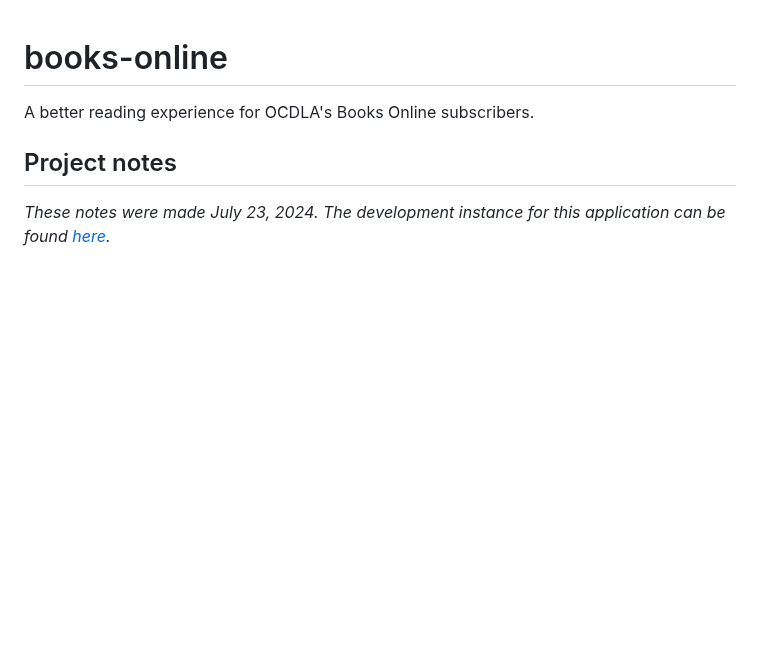
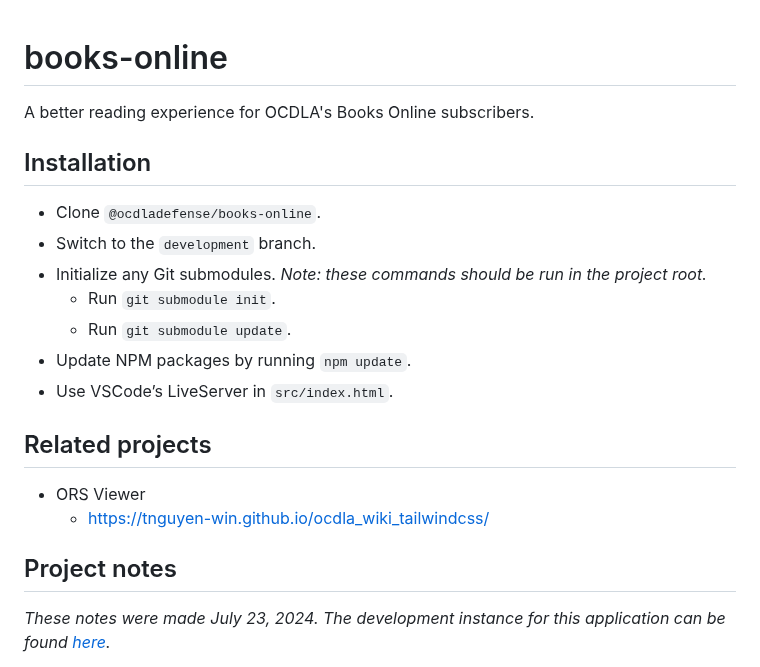
Before and after one commit to ocdladefense/books-online, a Markdown page: README.md, the part around the change. Rendered like a GitHub page; blank space fills up the shorter version.

Commit message:
Installation instructions.

```diff
--- a/README.md
+++ b/README.md
@@ -1,5 +1,23 @@
 # books-online
 A better reading experience for OCDLA's Books Online subscribers.
+
+
+## Installation
+* Clone <code>@ocdladefense/books-online</code>.
+* Switch to the <code>development</code> branch.
+* Initialize any Git submodules.  _Note: these commands should be run in the project root._
+  * Run <code>git submodule init</code>.
+  * Run <code>git submodule update</code>.
+* Update NPM packages by running <code>npm update</code>.
+* Use VSCode’s LiveServer in <code>src/index.html</code>.
+
+
+
+
+## Related projects
+* ORS Viewer
+  * https://tnguyen-win.github.io/ocdla_wiki_tailwindcss/
+
 
 ## Project notes
 _These notes were made July 23, 2024.  The development instance for this application can be found [here](https://pubs.ocdla.org/fsm/1)._
```
